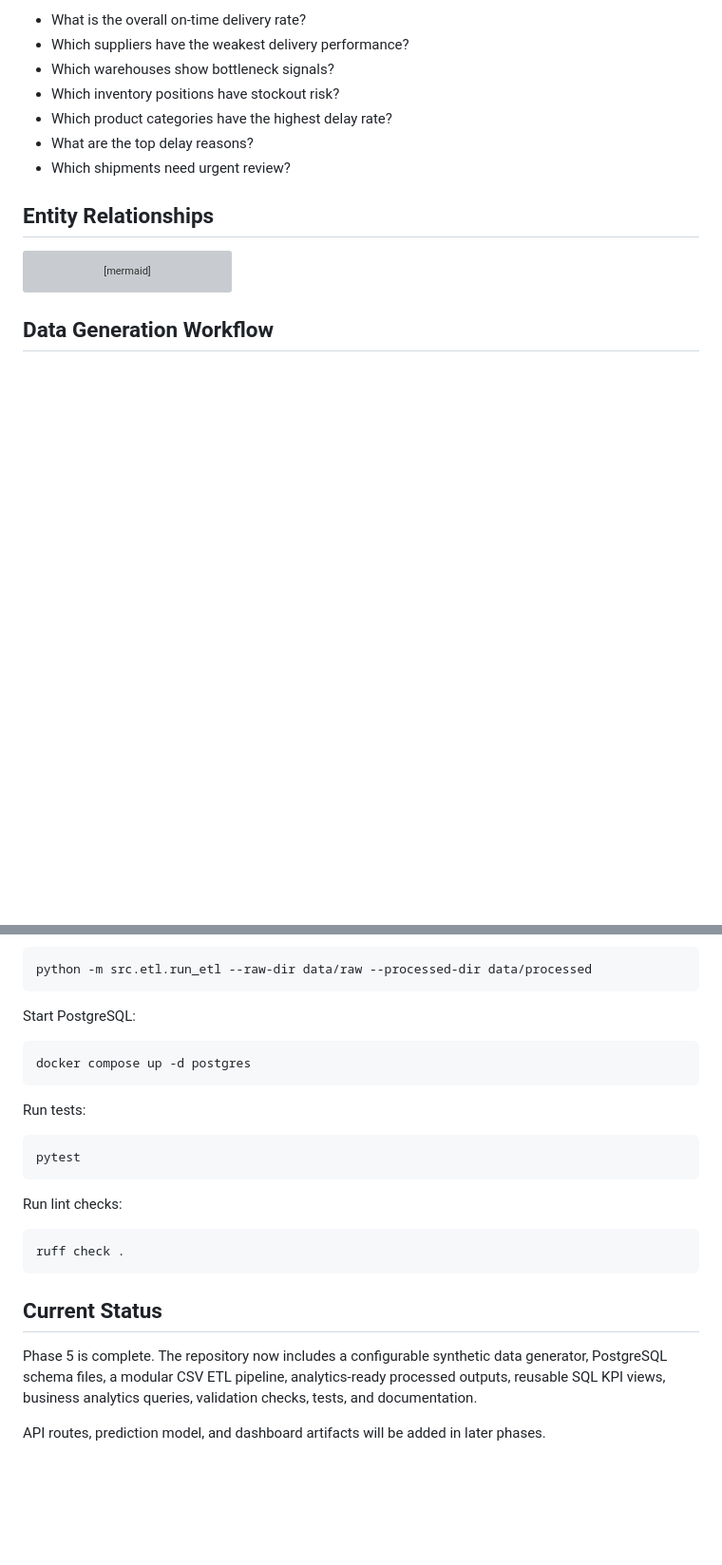
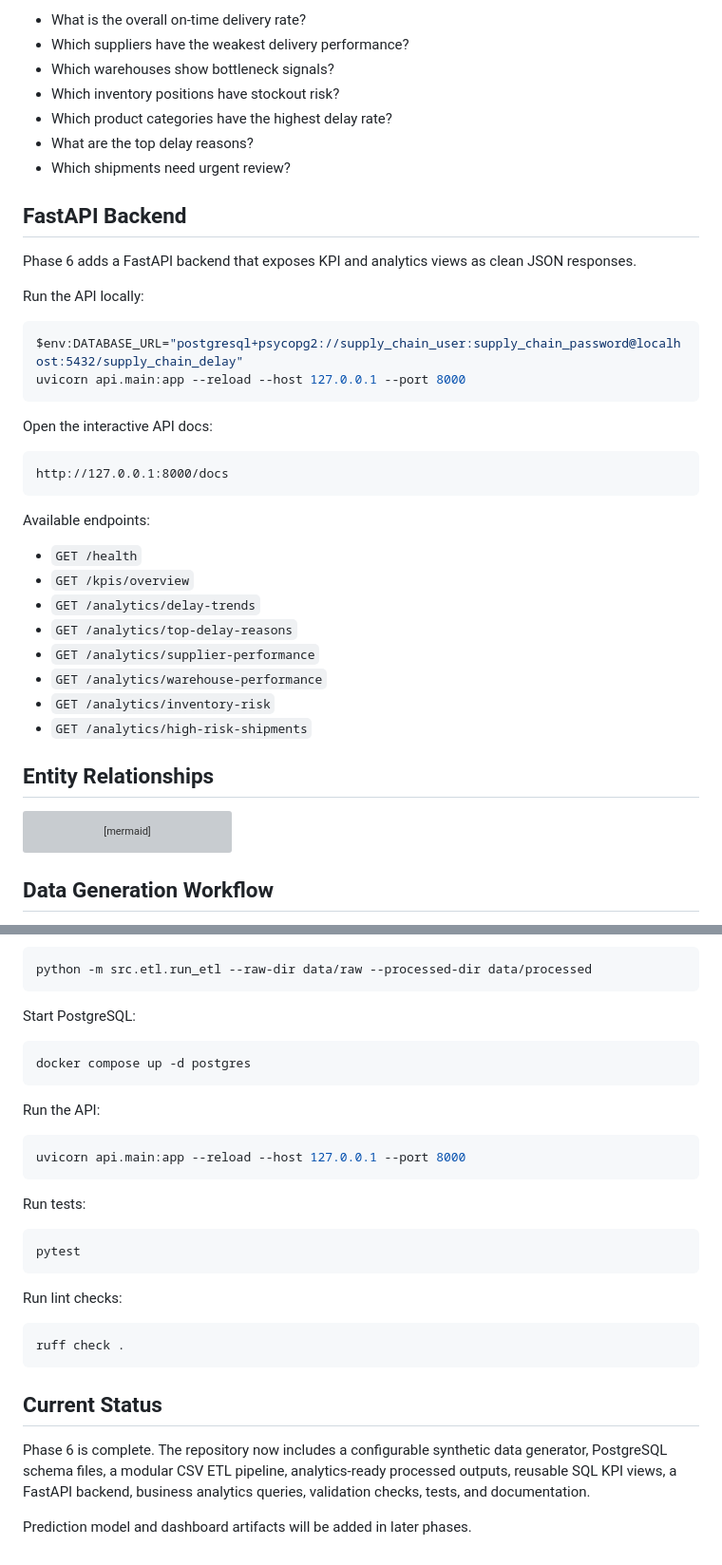
Before and after one commit to Sahil-dub/supply-chain-delay-intelligence-platform, a Markdown page: README.md, 2 parts joined by grey strips. Shown at 95% size. GitHub-like rendering; blank space fills up the shorter version; grey boxes are pictures that could not be loaded.

Commit message:
docs: document backend setup and API examples

````diff
--- a/README.md
+++ b/README.md
@@ -125,6 +125,34 @@ The SQL layer answers questions such as:
 - What are the top delay reasons?
 - Which shipments need urgent review?
 
+## FastAPI Backend
+
+Phase 6 adds a FastAPI backend that exposes KPI and analytics views as clean JSON responses.
+
+Run the API locally:
+
+```powershell
+$env:DATABASE_URL="postgresql+psycopg2://supply_chain_user:supply_chain_password@localhost:5432/supply_chain_delay"
+uvicorn api.main:app --reload --host 127.0.0.1 --port 8000
+```
+
+Open the interactive API docs:
+
+```text
+http://127.0.0.1:8000/docs
+```
+
+Available endpoints:
+
+- `GET /health`
+- `GET /kpis/overview`
+- `GET /analytics/delay-trends`
+- `GET /analytics/top-delay-reasons`
+- `GET /analytics/supplier-performance`
+- `GET /analytics/warehouse-performance`
+- `GET /analytics/inventory-risk`
+- `GET /analytics/high-risk-shipments`
+
 ## Entity Relationships
 
 ```mermaid
@@ -249,6 +277,12 @@ Start PostgreSQL:
 docker compose up -d postgres
 ```
 
+Run the API:
+
+```powershell
+uvicorn api.main:app --reload --host 127.0.0.1 --port 8000
+```
+
 Run tests:
 
 ```powershell
@@ -263,6 +297,6 @@ ruff check .
 
 ## Current Status
 
-Phase 5 is complete. The repository now includes a configurable synthetic data generator, PostgreSQL schema files, a modular CSV ETL pipeline, analytics-ready processed outputs, reusable SQL KPI views, business analytics queries, validation checks, tests, and documentation.
+Phase 6 is complete. The repository now includes a configurable synthetic data generator, PostgreSQL schema files, a modular CSV ETL pipeline, analytics-ready processed outputs, reusable SQL KPI views, a FastAPI backend, business analytics queries, validation checks, tests, and documentation.
 
-API routes, prediction model, and dashboard artifacts will be added in later phases.
+Prediction model and dashboard artifacts will be added in later phases.
````
Also changed, not shown: docs/phase_6_fastapi_backend.md (added, +223 -0 lines).
